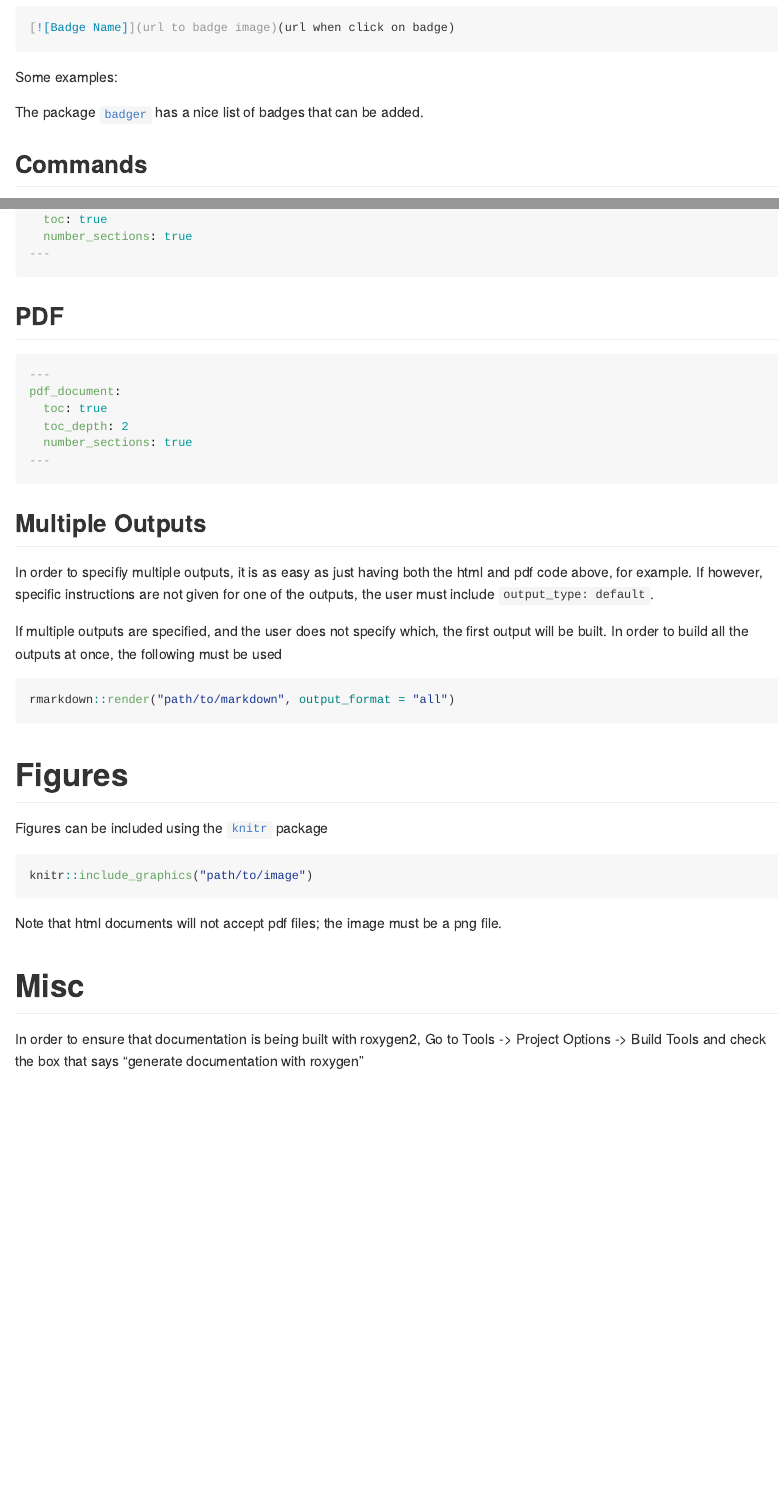
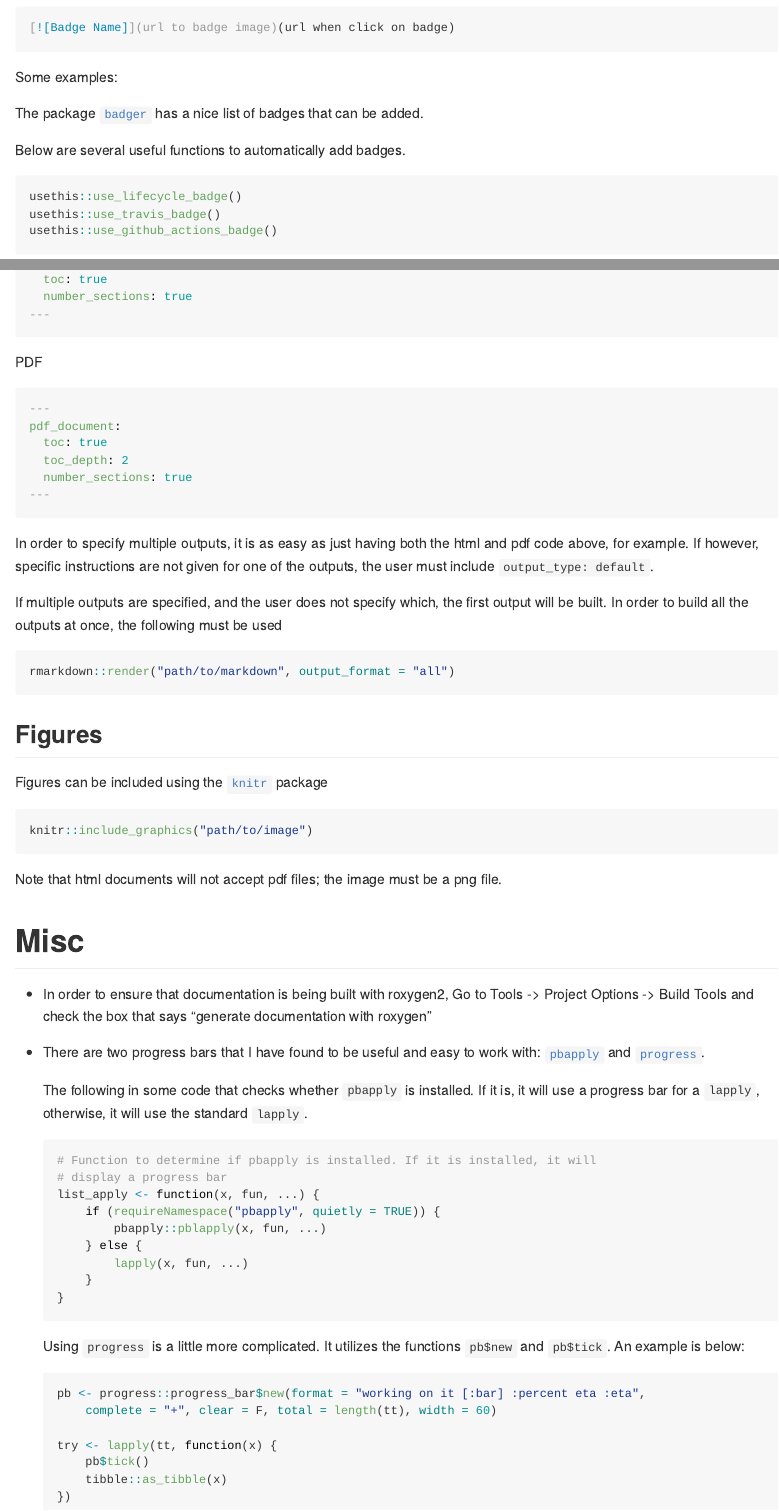
Before and after one commit to arisp99/RTidbits, an R Markdown document (README.Rmd): the page in a window 1100 px wide, from 1520 px down before the commit and from 1300 px down after it, so that both start at the same text, and a second part further down, joined at a grey line. The pictures show the output file README.md that the author committed with the source, drawn offline in the style of GitHub; badge pictures from the web are left out.

Commit message:
Added a section on progress bars. In addition, altered the table of contents to make it more concise.

````diff
--- a/README.Rmd
+++ b/README.Rmd
@@ -82,7 +80,7 @@ Some examples:
 The package [`badger`](https://github.com/GuangchuangYu/badger) has a nice list
 of badges that can be added.
 
-## Commands
+Below are several useful functions to automatically add badges.
 ```{r badge commands}
 usethis::use_lifecycle_badge()
 usethis::use_travis_badge()
@@ -144,7 +142,7 @@ prettydoc::html_pretty:
 ---
 ```
 
-## PDF
+PDF
 ```yaml
 ---
 pdf_document:
@@ -154,9 +152,7 @@ pdf_document:
 ---
 ```
 
-
-## Multiple Outputs
-In order to specifiy multiple outputs, it is as easy as just having both the
+In order to specify multiple outputs, it is as easy as just having both the
 html and pdf code above, for example. If however, specific instructions are not
 given for one of the outputs, the user must include `output_type: default`.
 
@@ -168,7 +164,7 @@ following must be used
 rmarkdown::render("path/to/markdown", output_format = "all")
 ```
 
-# Figures
+## Figures
 Figures can be included using the [`knitr`](https://yihui.org/knitr/) package
 
 ```{r example image}
@@ -179,6 +175,38 @@ Note that html documents will not accept pdf files; the image must be a png file
 
 # Misc
 
-In order to ensure that documentation is being built with roxygen2,
+* In order to ensure that documentation is being built with roxygen2,
 Go to Tools -> Project Options -> Build Tools and check the box that says
 "generate documentation with roxygen"
+
+* There are two progress bars that I have found to be useful and
+easy to work with: [`pbapply`](https://github.com/psolymos/pbapply) and
+[`progress`](https://github.com/r-lib/progress).
+
+  The following in some code that checks whether `pbapply` is installed. If it is,
+it will use a progress bar for a `lapply`, otherwise, it will use the standard
+`lapply`.
+  ```{r}
+  # Function to determine if pbapply is installed. If it is installed, it will
+  # display a progress bar
+  list_apply <- function(x, fun, ...){
+    if (requireNamespace("pbapply", quietly = TRUE)) {
+      pbapply::pblapply(x, fun, ...)
+      } else {
+      lapply(x, fun, ...)
+    }
+  }
+  ```
+
+  Using `progress` is a little more complicated. It utilizes the functions
+  `pb$new` and `pb$tick`. An example is below:
+  ```{r}
+  pb <- progress::progress_bar$new(format = "working on it [:bar] :percent eta :eta",
+                                  complete = "+", clear = F,
+                                  total = length(tt), width = 60)
+
+  try <- lapply(tt, function(x) {
+    pb$tick()
+    tibble::as_tibble(x)
+    })
+  ```
````
Also changed, not shown: README.md, README.Rmd (22 more changed lines).
